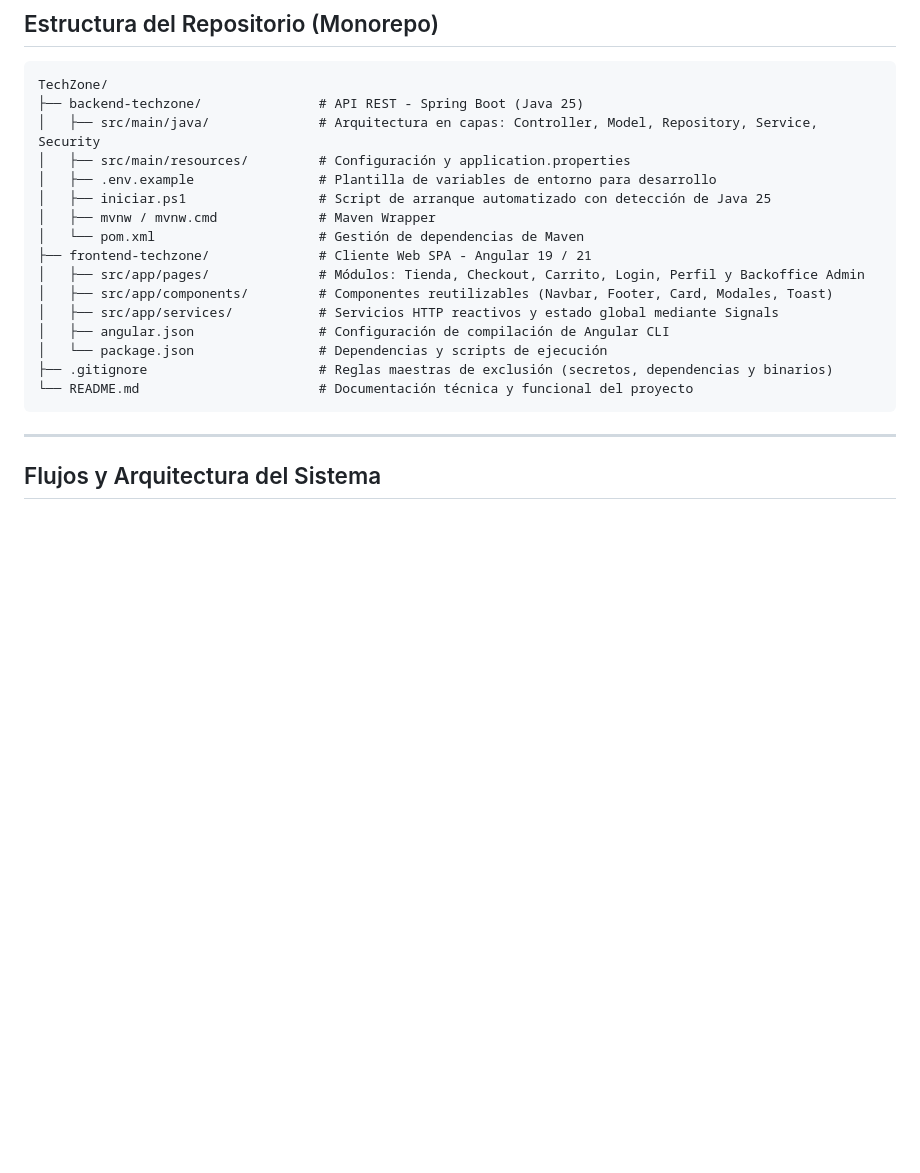
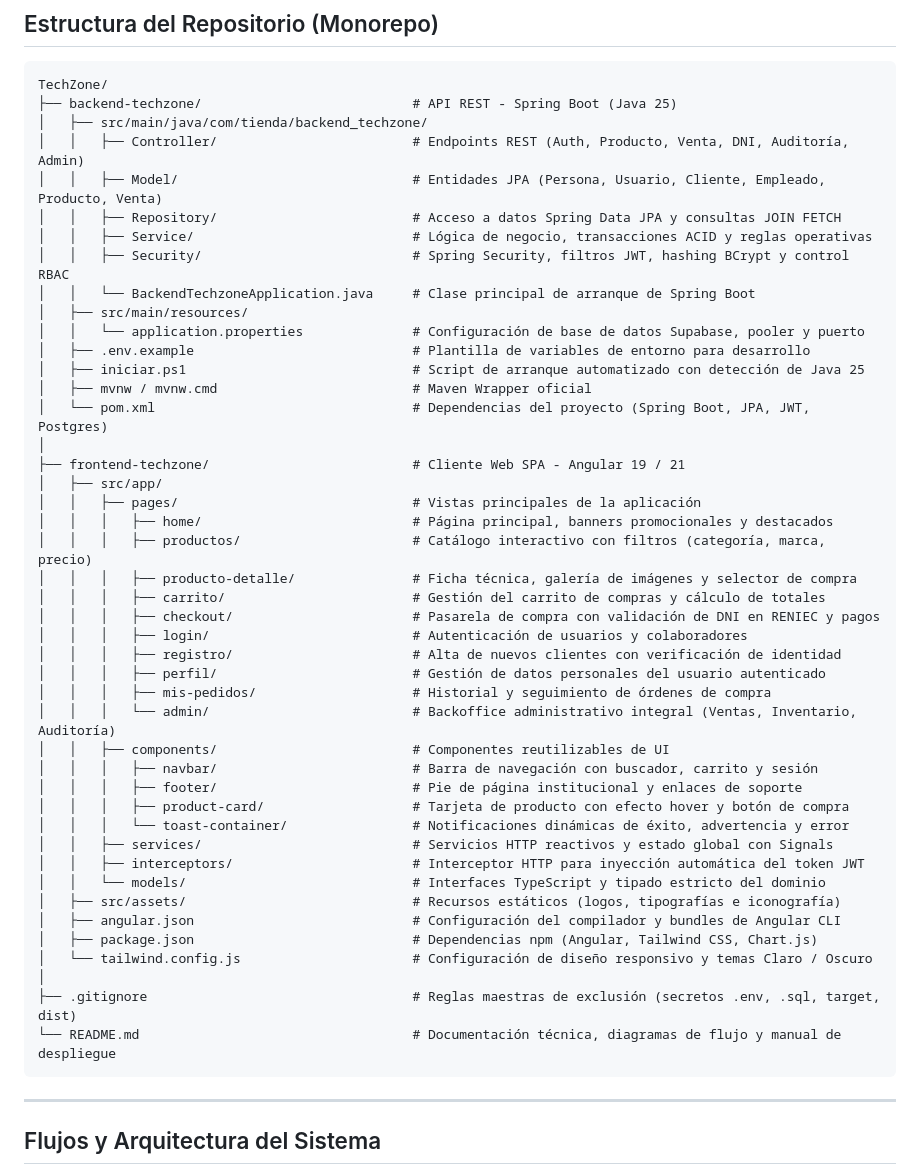
Before and after one commit to MrCarlos17A/TechZone, a Markdown page: README.md, the part around the change. Rendered like a GitHub page; blank space fills up the shorter version.

Commit message:
docs: detallar la arquitectura y estructura de carpetas en el README

````diff
--- a/README.md
+++ b/README.md
@@ -33,21 +33,49 @@ El proyecto está diseñado bajo una arquitectura desacoplada de dos capas (Mono
 
 ```text
 TechZone/
-├── backend-techzone/               # API REST - Spring Boot (Java 25)
-│   ├── src/main/java/              # Arquitectura en capas: Controller, Model, Repository, Service, Security
-│   ├── src/main/resources/         # Configuración y application.properties
-│   ├── .env.example                # Plantilla de variables de entorno para desarrollo
-│   ├── iniciar.ps1                 # Script de arranque automatizado con detección de Java 25
-│   ├── mvnw / mvnw.cmd             # Maven Wrapper
-│   └── pom.xml                     # Gestión de dependencias de Maven
-├── frontend-techzone/              # Cliente Web SPA - Angular 19 / 21
-│   ├── src/app/pages/              # Módulos: Tienda, Checkout, Carrito, Login, Perfil y Backoffice Admin
-│   ├── src/app/components/         # Componentes reutilizables (Navbar, Footer, Card, Modales, Toast)
-│   ├── src/app/services/           # Servicios HTTP reactivos y estado global mediante Signals
-│   ├── angular.json                # Configuración de compilación de Angular CLI
-│   └── package.json                # Dependencias y scripts de ejecución
-├── .gitignore                      # Reglas maestras de exclusión (secretos, dependencias y binarios)
-└── README.md                       # Documentación técnica y funcional del proyecto
+├── backend-techzone/                           # API REST - Spring Boot (Java 25)
+│   ├── src/main/java/com/tienda/backend_techzone/
+│   │   ├── Controller/                         # Endpoints REST (Auth, Producto, Venta, DNI, Auditoría, Admin)
+│   │   ├── Model/                              # Entidades JPA (Persona, Usuario, Cliente, Empleado, Producto, Venta)
+│   │   ├── Repository/                         # Acceso a datos Spring Data JPA y consultas JOIN FETCH
+│   │   ├── Service/                            # Lógica de negocio, transacciones ACID y reglas operativas
+│   │   ├── Security/                           # Spring Security, filtros JWT, hashing BCrypt y control RBAC
+│   │   └── BackendTechzoneApplication.java     # Clase principal de arranque de Spring Boot
+│   ├── src/main/resources/
+│   │   └── application.properties              # Configuración de base de datos Supabase, pooler y puerto
+│   ├── .env.example                            # Plantilla de variables de entorno para desarrollo
+│   ├── iniciar.ps1                             # Script de arranque automatizado con detección de Java 25
+│   ├── mvnw / mvnw.cmd                         # Maven Wrapper oficial
+│   └── pom.xml                                 # Dependencias del proyecto (Spring Boot, JPA, JWT, Postgres)
+│
+├── frontend-techzone/                          # Cliente Web SPA - Angular 19 / 21
+│   ├── src/app/
+│   │   ├── pages/                              # Vistas principales de la aplicación
+│   │   │   ├── home/                           # Página principal, banners promocionales y destacados
+│   │   │   ├── productos/                      # Catálogo interactivo con filtros (categoría, marca, precio)
+│   │   │   ├── producto-detalle/               # Ficha técnica, galería de imágenes y selector de compra
+│   │   │   ├── carrito/                        # Gestión del carrito de compras y cálculo de totales
+│   │   │   ├── checkout/                       # Pasarela de compra con validación de DNI en RENIEC y pagos
+│   │   │   ├── login/                          # Autenticación de usuarios y colaboradores
+│   │   │   ├── registro/                       # Alta de nuevos clientes con verificación de identidad
+│   │   │   ├── perfil/                         # Gestión de datos personales del usuario autenticado
+│   │   │   ├── mis-pedidos/                    # Historial y seguimiento de órdenes de compra
+│   │   │   └── admin/                          # Backoffice administrativo integral (Ventas, Inventario, Auditoría)
+│   │   ├── components/                         # Componentes reutilizables de UI
+│   │   │   ├── navbar/                         # Barra de navegación con buscador, carrito y sesión
+│   │   │   ├── footer/                         # Pie de página institucional y enlaces de soporte
+│   │   │   ├── product-card/                   # Tarjeta de producto con efecto hover y botón de compra
+│   │   │   └── toast-container/                # Notificaciones dinámicas de éxito, advertencia y error
+│   │   ├── services/                           # Servicios HTTP reactivos y estado global con Signals
+│   │   ├── interceptors/                       # Interceptor HTTP para inyección automática del token JWT
+│   │   └── models/                             # Interfaces TypeScript y tipado estricto del dominio
+│   ├── src/assets/                             # Recursos estáticos (logos, tipografías e iconografía)
+│   ├── angular.json                            # Configuración del compilador y bundles de Angular CLI
+│   ├── package.json                            # Dependencias npm (Angular, Tailwind CSS, Chart.js)
+│   └── tailwind.config.js                      # Configuración de diseño responsivo y temas Claro / Oscuro
+│
+├── .gitignore                                  # Reglas maestras de exclusión (secretos .env, .sql, target, dist)
+└── README.md                                   # Documentación técnica, diagramas de flujo y manual de despliegue
 ```
 
 ---
````
